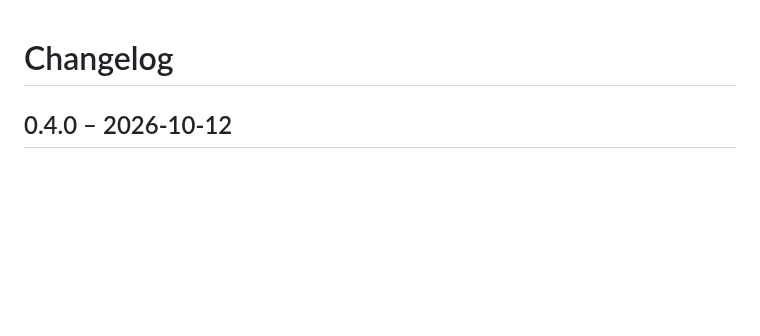
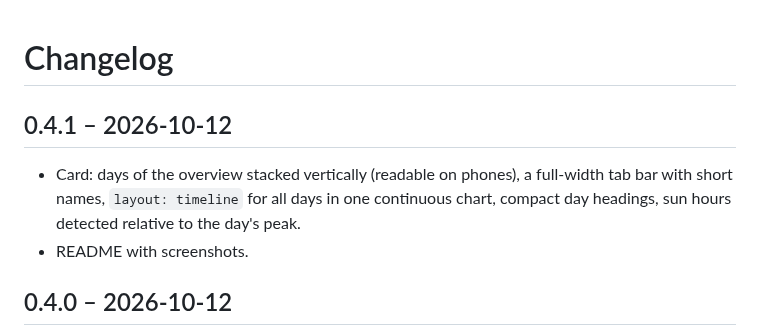
Before and after one commit to dominikamann/ha-machine-learning-based-pv-forecast, a Markdown page: CHANGELOG.md, the part around the change. Rendered like a GitHub page; blank space fills up the shorter version.

```diff
--- a/CHANGELOG.md
+++ b/CHANGELOG.md
@@ -1,4 +1,11 @@
 # Changelog
+
+## 0.4.1 – 2026-10-12
+
+- Card: days of the overview stacked vertically (readable on phones), a full-width tab bar with
+  short names, `layout: timeline` for all days in one continuous chart, compact day headings,
+  sun hours detected relative to the day's peak.
+- README with screenshots.
 
 ## 0.4.0 – 2026-10-12
 
```
Also changed, not shown: README.md (+12 -0 lines), images/days.png (added), images/overview-mobile.png (added), images/overview.png (added), images/timeline.png (added), 4 other files.
